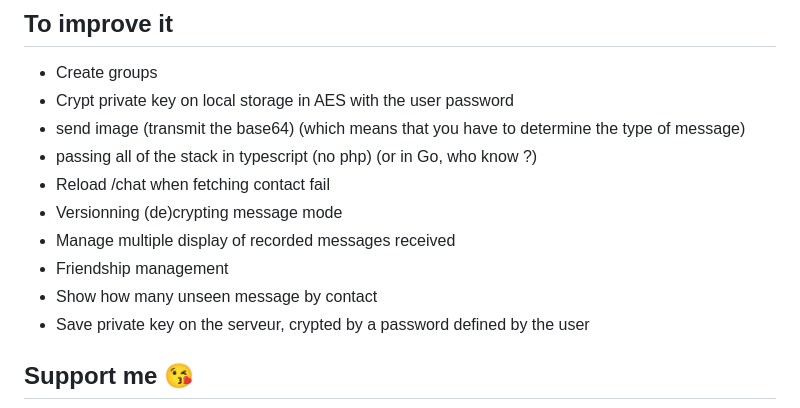
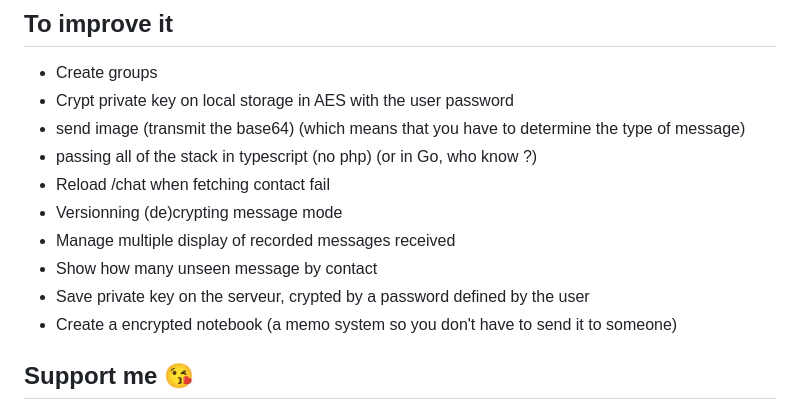
Before and after one commit to YR72dpi/SecuredWhisker, a Markdown page: README.md, the part around the change. GitHub-like rendering.

Commit message:
📚 docs: Add encrypted notebook, drop friendship management

```diff
--- a/README.md
+++ b/README.md
@@ -139,9 +139,9 @@ POSTGRES_VERSION=
 - Reload /chat when fetching contact fail
 - Versionning (de)crypting message mode
 - Manage multiple display of recorded messages received
-- Friendship management
 - Show how many unseen message by contact
 - Save private key on the serveur, crypted by a password defined by the user
+- Create a encrypted notebook (a memo system so you don't have to send it to someone)
 
 ## Support me 😘
 
```
